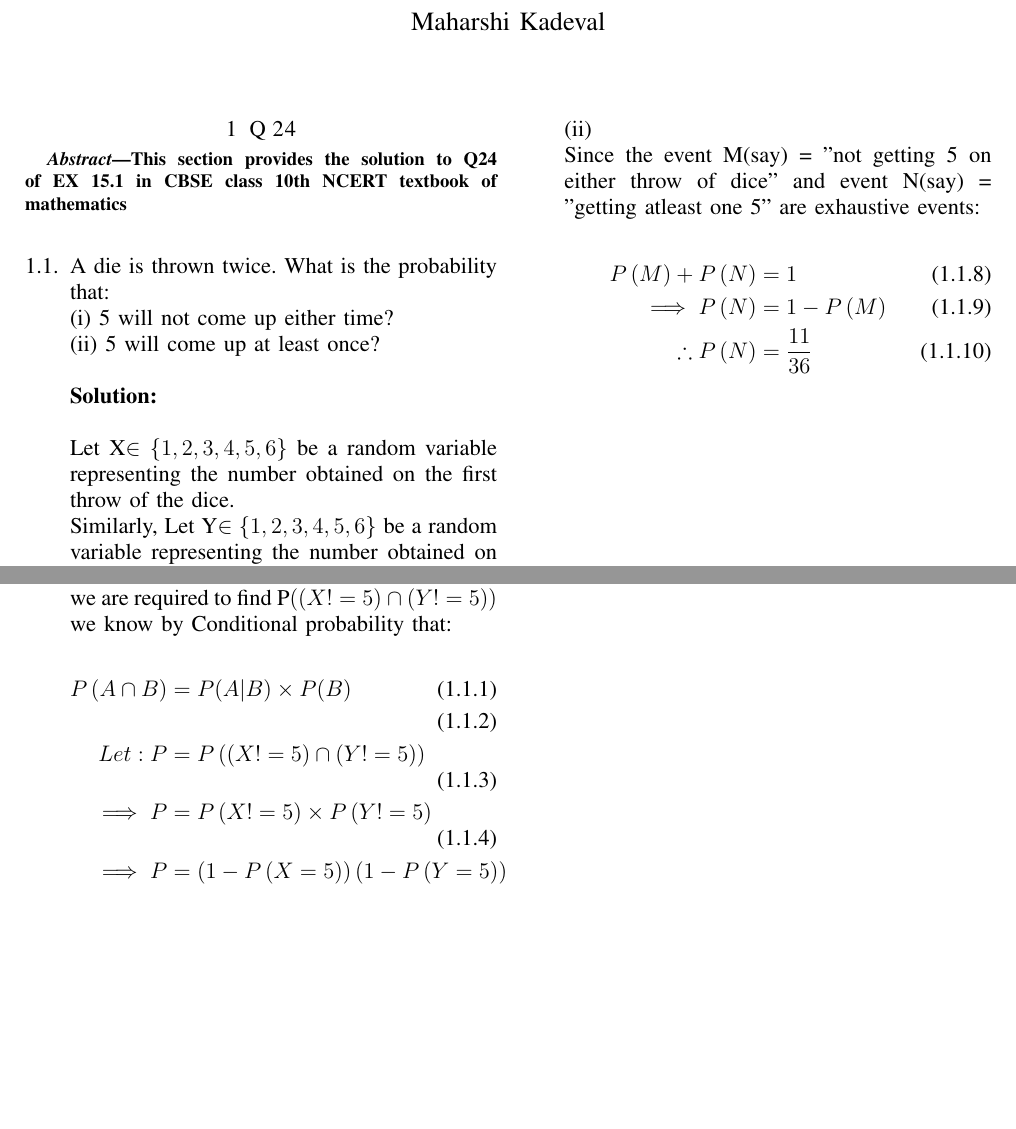
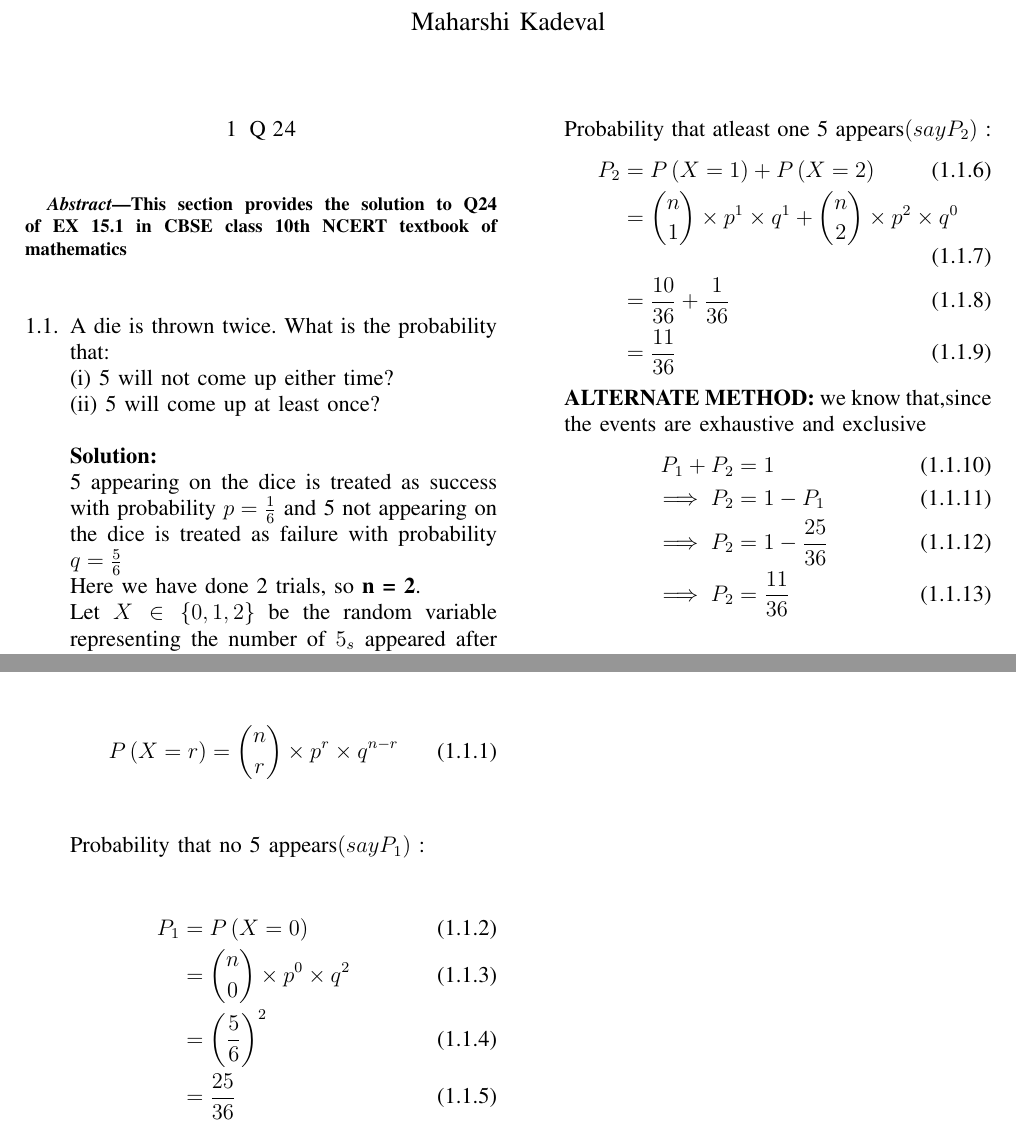
Before and after one commit to iitmaharshi/ai1110-assignments, a LaTeX problem sheet (Assignment 4/main.tex): two parts of the page, joined at a grey line, cut so that both start at the same text, the shorter picture padded with empty space. Compiled offline with pdfLaTeX.

Commit message:
Add files via upload

```diff
--- a/Assignment 4/main.tex
+++ b/Assignment 4/main.tex
@@ -188,6 +188,3 @@ This section provides the solution to Q24 of EX 15.1 in CBSE class 10th NCERT te
 (ii) 5 will come up at least once?\\
 
 \solution \\
-
-Let X$\in\lbrace1,2,3,4,5,6\rbrace$ be a random variable representing the number obtained on the first throw of the dice.\\
-Similarly, Let Y$\in\lbrace1,2,3,4,5,6\rbrace$ be a random variable representing the number obtained on the second throw of the dice.\\
@@ -202,3 +191,3 @@ For our case X is independent of Y.
-(i)\\
-we are required to find P\brak{\brak{X != 5}\cap\brak{Y != 5}}\\
-we know by Conditional probability that:\\
+5 appearing on the dice is treated as success with probability $p = \frac{1}{6}$ and 5 not appearing on the dice is treated as failure with probability $q = \frac{5}{6}$\\
+Here we have done 2 trials, so \textbf{n = 2}.\\
+Let $X \in \lbrace 0,1,2 \rbrace$ be the random variable representing the number of $5_{s}$ appeared after both the trials\\
@@ -205,21 +198,27 @@ we know by Conditional probability that:\\
 \begin{align}
-P\brak{A\cap B} &= P(A|B)\times P(B)\\
-\\
-Let: P &= P\brak{\brak{X!=5}\cap\brak{Y!=5}}\\ \label{eq1}
-\implies P &= P\brak{X!=5} \times P\brak{Y!=5}\\
-\implies P &= \brak{1 - P\brak{X = 5}}\brak{1 - P\brak{Y = 5}}
+P\brak{X=r} = {n\choose r} \times p^{r} \times q^{n-r}
 \end{align}
-Inputting values in \eqref{eq1} from the table:
+Probability that no 5 appears\brak{say P_{1}} :
 \begin{align}
-P &= \brak{1 - \frac{1}{6}}\brak{1 - \frac{1}{6}}\\
-\implies P &= \frac{25}{36}
+P_{1}&= P\brak{X=0}\\
+&= {n\choose 0} \times p^0 \times q^2\\
+&= \brak{\frac{5}{6}}^2\\
+&= \frac{25}{36}
 \end{align}
-(ii)\\
-Since the event M(say) = "not getting 5 on either throw of dice" and event N(say) = "getting atleast one 5" are exhaustive events:\\
+Probability that atleast one 5 appears\brak{say P_{2}} :
 \begin{align}
-P\brak{M} + P\brak{N} &= 1\\
-\implies P\brak{N} &= 1 - P\brak{M}\\
-\therefore P\brak{N} &= \frac{11}{36}
+P_{2}&= P\brak{X=1} + P\brak{X=2}\\
+&= {n\choose 1} \times p^1 \times q^1 + {n\choose 2} \times p^2 \times q^0\\
+&= \frac{10}{36} + \frac{1}{36}\\
+&= \frac{11}{36}
+\end{align}
+\textbf{ALTERNATE METHOD:}
+we know that,since the events are exhaustive and exclusive
+\begin{align}
+P_{1} + P_{2} &= 1\\
+\implies P_{2} &= 1 - P_{1}\\
+\implies P_{2} &= 1 - \frac{25}{36}\\
+\implies P_{2} &= \frac{11}{36}
 \end{align}
 \end{enumerate}
 
```
Also changed, not shown: Assignment 4/main.pdf, Assignment 4/main.tex (12 more changed lines).
